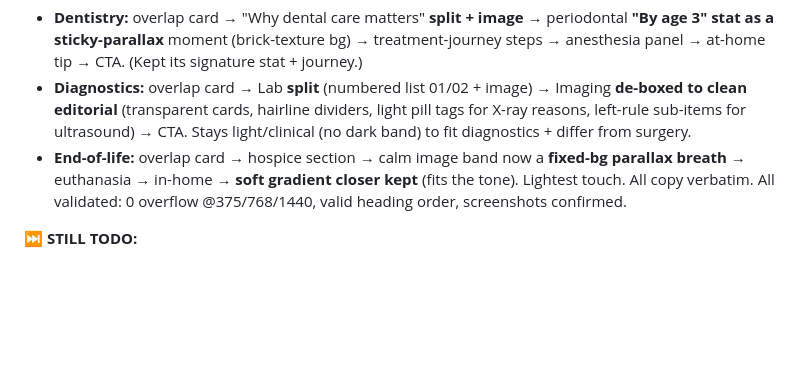
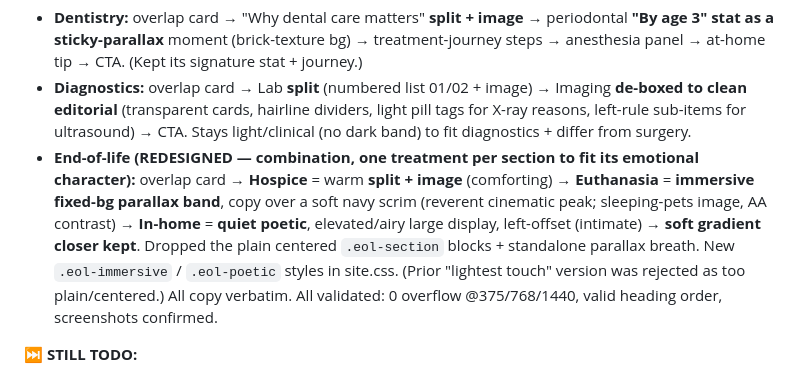
Before and after one commit to digital-brees/bonniemaraanimalhospital, a Markdown page: session-notes.md, the part around the change. Rendered like a GitHub page; blank space fills up the shorter version.

Commit message:
notes: end-of-life redesign (combination treatment per section)

```diff
--- a/session-notes.md
+++ b/session-notes.md
@@ -47,7 +47,7 @@ Brees feedback pass. Done:
 **ALL 3 OTHER SERVICE PAGES DONE — each its OWN composition ("riff, don't clone", content-appropriate):**
 - **Dentistry:** overlap card → "Why dental care matters" **split + image** → periodontal **"By age 3" stat as a sticky-parallax** moment (brick-texture bg) → treatment-journey steps → anesthesia panel → at-home tip → CTA. (Kept its signature stat + journey.)
 - **Diagnostics:** overlap card → Lab **split** (numbered list 01/02 + image) → Imaging **de-boxed to clean editorial** (transparent cards, hairline dividers, light pill tags for X-ray reasons, left-rule sub-items for ultrasound) → CTA. Stays light/clinical (no dark band) to fit diagnostics + differ from surgery.
-- **End-of-life:** overlap card → hospice section → calm image band now a **fixed-bg parallax breath** → euthanasia → in-home → **soft gradient closer kept** (fits the tone). Lightest touch.
+- **End-of-life (REDESIGNED — combination, one treatment per section to fit its emotional character):** overlap card → **Hospice** = warm **split + image** (comforting) → **Euthanasia** = **immersive fixed-bg parallax band**, copy over a soft navy scrim (reverent cinematic peak; sleeping-pets image, AA contrast) → **In-home** = **quiet poetic**, elevated/airy large display, left-offset (intimate) → **soft gradient closer kept**. Dropped the plain centered `.eol-section` blocks + standalone parallax breath. New `.eol-immersive` / `.eol-poetic` styles in site.css. (Prior "lightest touch" version was rejected as too plain/centered.)
 All copy verbatim. All validated: 0 overflow @375/768/1440, valid heading order, screenshots confirmed.
 
 **⏭ STILL TODO:**
```
